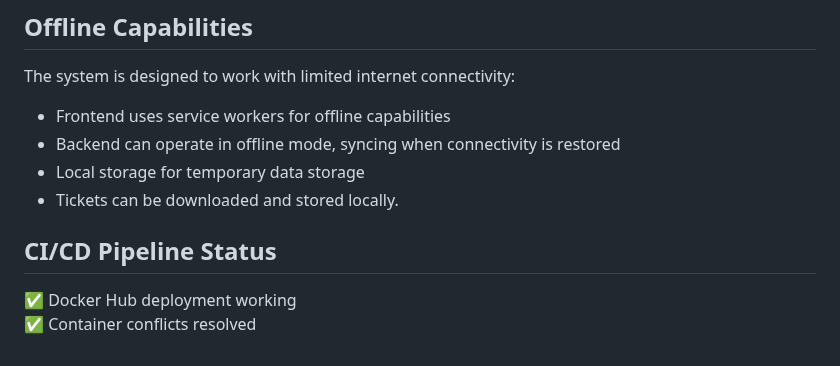
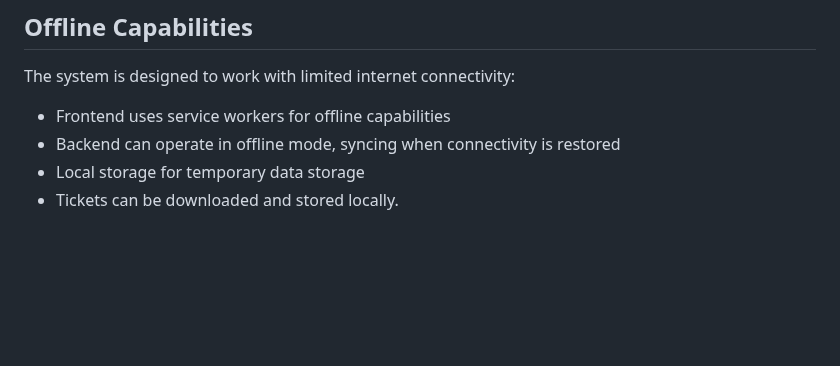
Before and after one commit to sabiut/qr-checkin-system, a Markdown page: README.md, the part around the change. Rendered like a GitHub page; blank space fills up the shorter version.

Commit message:
update readmin

```diff
--- a/README.md
+++ b/README.md
@@ -135,7 +135,3 @@ The system is designed to work with limited internet connectivity:
 - Backend can operate in offline mode, syncing when connectivity is restored
 - Local storage for temporary data storage
 - Tickets can be downloaded and stored locally.
-
-## CI/CD Pipeline Status
-✅ Docker Hub deployment working
-✅ Container conflicts resolved
```
